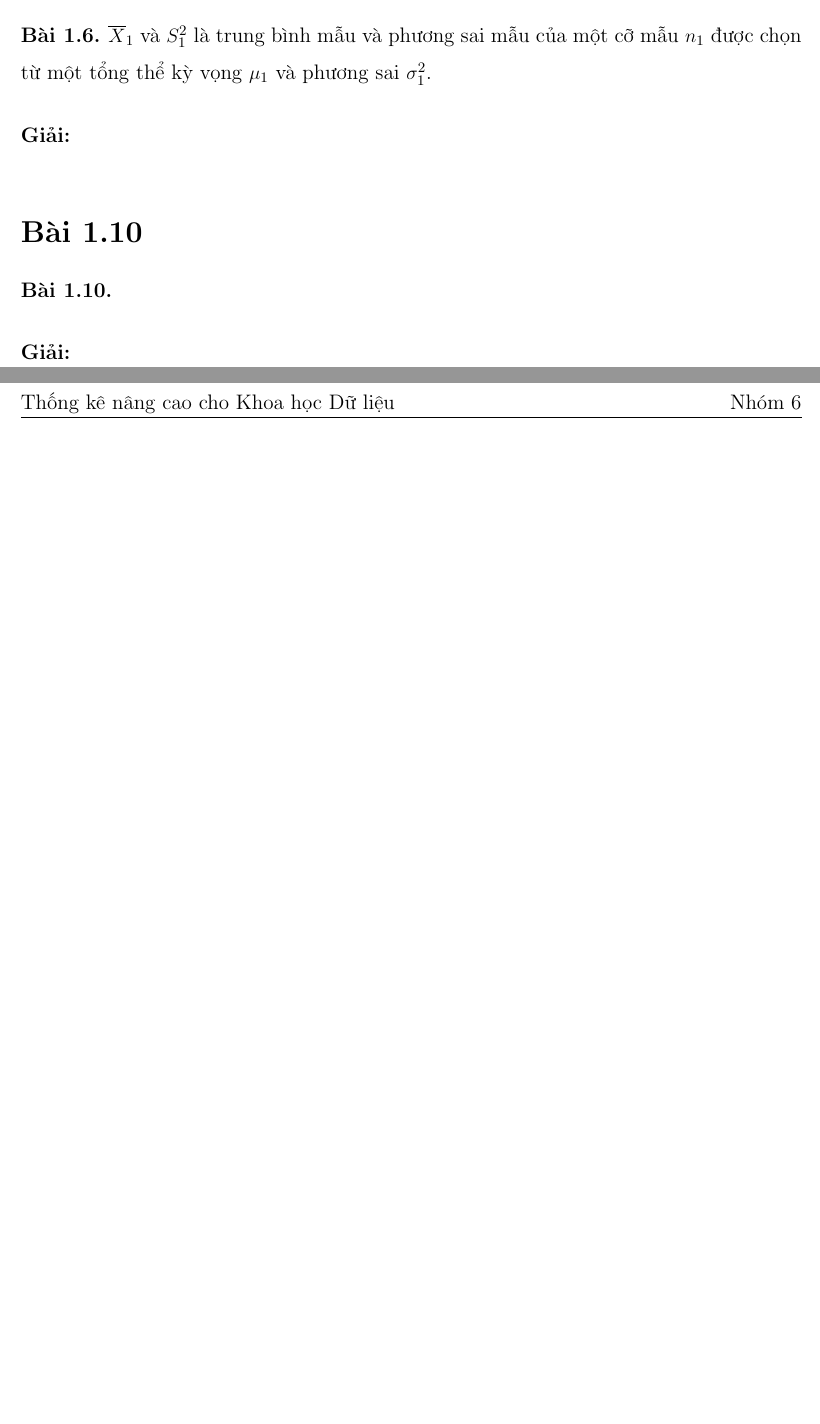
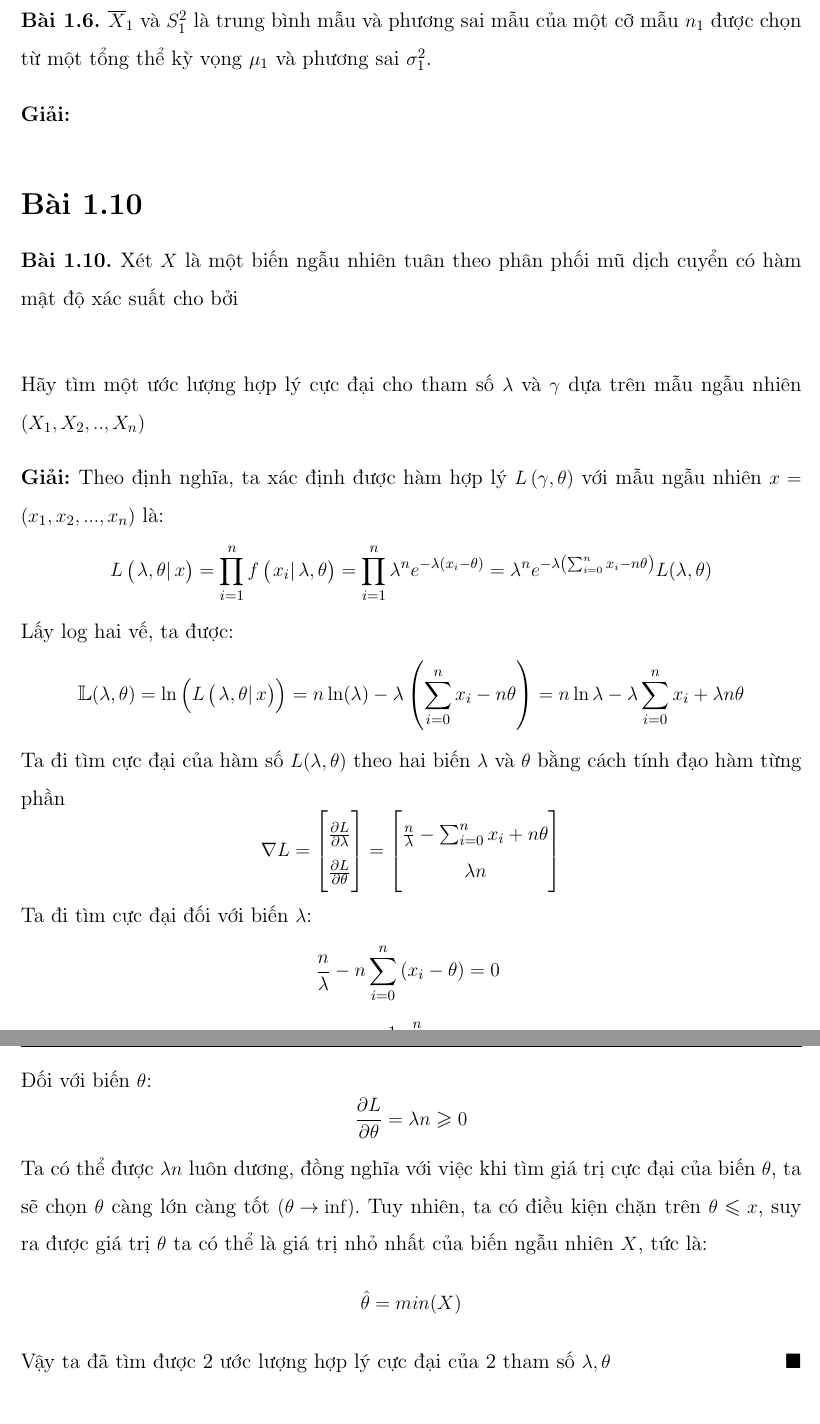
Before and after one commit to master-k30-hcmus/AdvanceStat4DS, a LaTeX book (master.tex, which reads A-1-10.tex): two parts of pages 5 and 6 of 7 before the commit and two parts of pages 6 and 7 of 9 after it, joined at a grey line, cut so that both start at the same text, the shorter picture padded with empty space. Compiled offline with pdfLaTeX.

Commit message:
upload 1.10 1.2

```diff
--- a/A-1-10.tex
+++ b/A-1-10.tex
@@ -3,8 +3,37 @@
 
 \begin{problem}{1.10}
 % Type problem here!!!
+Xét $X$ là một biến ngẫu nhiên tuân theo phân phối mũ dịch cuyển có hàm mật độ xác suất cho bởi
+\[\]
+Hãy tìm một ước lượng hợp lý cực đại cho tham số $\lambda$ và $\gamma$ dựa trên mẫu ngẫu nhiên $\left(X_1,X_2,..,X_n\right)$
 \end{problem}
 
 \begin{proof}
 % Type solution here!!!
+Theo định nghĩa, ta xác định được hàm hợp lý $L\left(\gamma, \theta\right)$ với mẫu ngẫu nhiên $x = \left(x_1, x_2,...,x_n\right)$ là:
+\[L\left(\left.\lambda,\theta\right|x\right)=\prod_{i=1}^nf\left(\left.x_i\right|\lambda,\theta\right)=\prod_{i=1}^n\lambda^ne^{-\lambda\left(x_i-\theta\right)}=\lambda^ne^{-\lambda\left(\sum_{i=0}^nx_i-n\theta\right)}\\L(\lambda,\theta)\]
+Lấy log hai vế, ta được:
+\begin{equation*}
+\mathbb{L}(\lambda,\theta)=\ln\left(L\left(\left.\lambda,\theta\right|x\right)\right)=n\ln(\lambda)-\lambda\left(\sum_{i=0}^nx_i-n\theta\right)=n\ln\lambda-\lambda\sum_{i=0}^nx_i+\lambda n\theta
+\end{equation*}
+Ta đi tìm cực đại của hàm số $L(\lambda,\theta)$ theo hai biến $\lambda$ và $\theta$ bằng cách tính đạo hàm từng phần
+\begin{equation*}
+\nabla L=\begin{bmatrix}\frac{\partial L}{\partial\lambda}\\\frac{\partial L}{\partial\theta}\end{bmatrix}=\begin{bmatrix}\frac n\lambda-\sum_{i=0}^nx_i+n\theta\\\lambda n\end{bmatrix}
+\end{equation*}
+Ta đi tìm cực đại đối với biến $\lambda$:
+\begin{equation*}
+\frac n\lambda-n\sum_{i=0}^n\left(x_i-\theta\right)=0\
+\end{equation*}
+\begin{equation*}
+\Rightarrow\widehat\lambda=\frac1n\sum_{i=0}^n\left(x_i-\theta\right)
+\end{equation*}
+Đối với biến $\theta$:
+\begin{equation*}
+\frac{\partial L}{\partial\theta}=\lambda n\geqslant0\\
+\end{equation*}
+Ta có thể được $\lambda n$ luôn dương, đồng nghĩa với việc khi tìm giá trị cực đại của biến $\theta$, ta sẽ chọn $\theta$ càng lớn càng tốt $\left( \theta \rightarrow \inf \right)$. Tuy nhiên, ta có điều kiện chặn trên $\theta \leqslant x $, suy ra được giá trị $\theta$ ta có thể là giá trị nhỏ nhất của biến ngẫu nhiên $X$, tức là:
+\begin{equation*}
+\hat \theta = min(X)
+\end{equation*}
+Vậy ta đã tìm được 2 ước lượng hợp lý cực đại của 2 tham số $\lambda, \theta$
 \end{proof}
```
Also changed, not shown: A-1-2.tex (+15 -2 lines), 1 other file.
